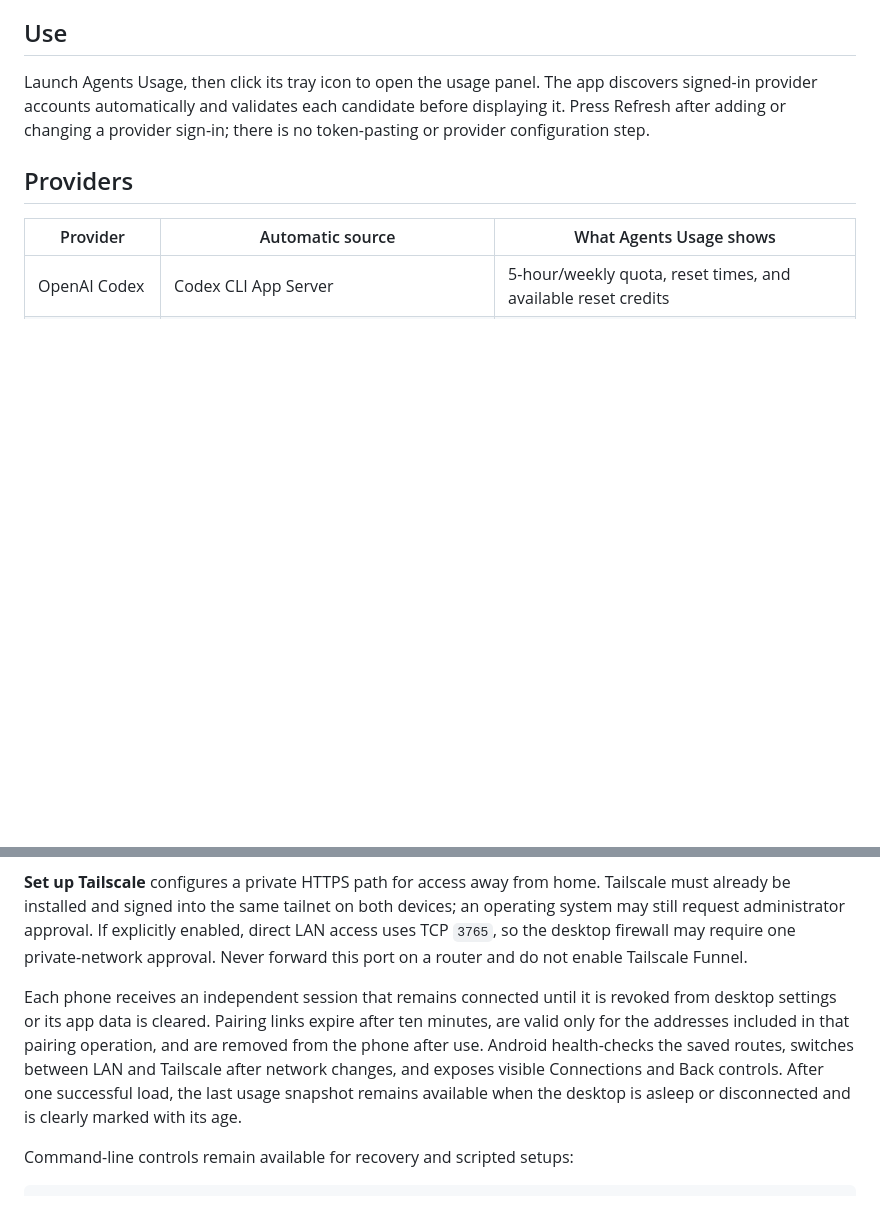
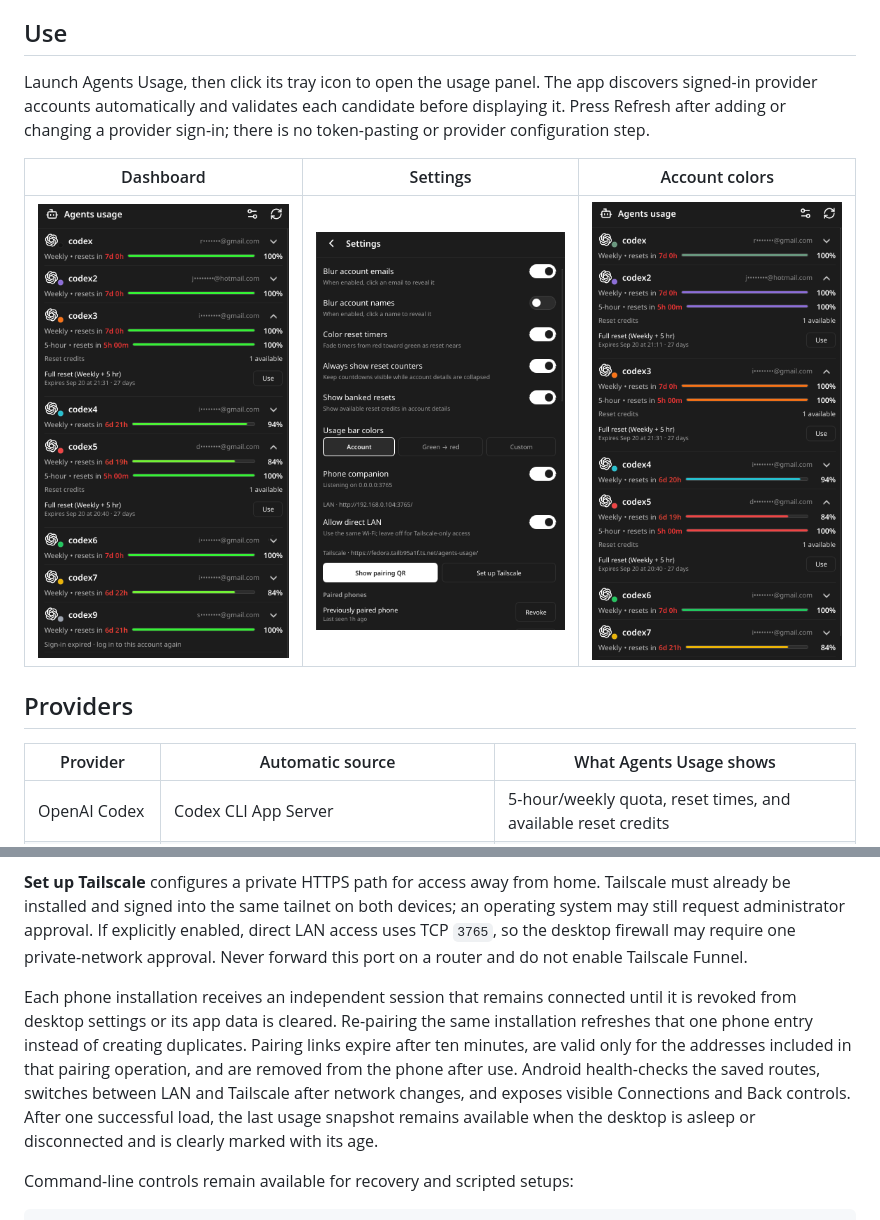
Before and after one commit to rayan6ms/agents-usage, a Markdown page: README.md, 2 parts joined by grey strips. GitHub-like rendering; pictures changed too: assets/examples/account-colored.png (added), assets/examples/main-menu.png (added), assets/examples/settings-menu.png (added); blank space fills up the shorter version.

Commit message:
Fix account colors and phone pairing

```diff
--- a/README.md
+++ b/README.md
@@ -15,6 +15,10 @@ Windows and macOS builds are not production-signed or notarized yet, so the oper
 ## Use
 
 Launch Agents Usage, then click its tray icon to open the usage panel. The app discovers signed-in provider accounts automatically and validates each candidate before displaying it. Press Refresh after adding or changing a provider sign-in; there is no token-pasting or provider configuration step.
+
+| Dashboard | Settings | Account colors |
+| :---: | :---: | :---: |
+| <img src="assets/examples/main-menu.png" alt="Agents Usage dashboard with several coding-agent accounts" width="260"> | <img src="assets/examples/settings-menu.png" alt="Agents Usage settings and phone companion controls" width="260"> | <img src="assets/examples/account-colored.png" alt="Agents Usage dashboard with account-colored quota bars" width="260"> |
 
 ## Providers
 
@@ -43,7 +47,7 @@ Open desktop **Settings → Phone companion** and turn it on. New installations
 
 **Set up Tailscale** configures a private HTTPS path for access away from home. Tailscale must already be installed and signed into the same tailnet on both devices; an operating system may still request administrator approval. If explicitly enabled, direct LAN access uses TCP `3765`, so the desktop firewall may require one private-network approval. Never forward this port on a router and do not enable Tailscale Funnel.
 
-Each phone receives an independent session that remains connected until it is revoked from desktop settings or its app data is cleared. Pairing links expire after ten minutes, are valid only for the addresses included in that pairing operation, and are removed from the phone after use. Android health-checks the saved routes, switches between LAN and Tailscale after network changes, and exposes visible Connections and Back controls. After one successful load, the last usage snapshot remains available when the desktop is asleep or disconnected and is clearly marked with its age.
+Each phone installation receives an independent session that remains connected until it is revoked from desktop settings or its app data is cleared. Re-pairing the same installation refreshes that one phone entry instead of creating duplicates. Pairing links expire after ten minutes, are valid only for the addresses included in that pairing operation, and are removed from the phone after use. Android health-checks the saved routes, switches between LAN and Tailscale after network changes, and exposes visible Connections and Back controls. After one successful load, the last usage snapshot remains available when the desktop is asleep or disconnected and is clearly marked with its age.
 
 Command-line controls remain available for recovery and scripted setups:
 
```
Also changed, not shown: CHANGELOG.md (+7 -0 lines), docs/mobile-companion.md (+1 -1 lines), 9 other files.
